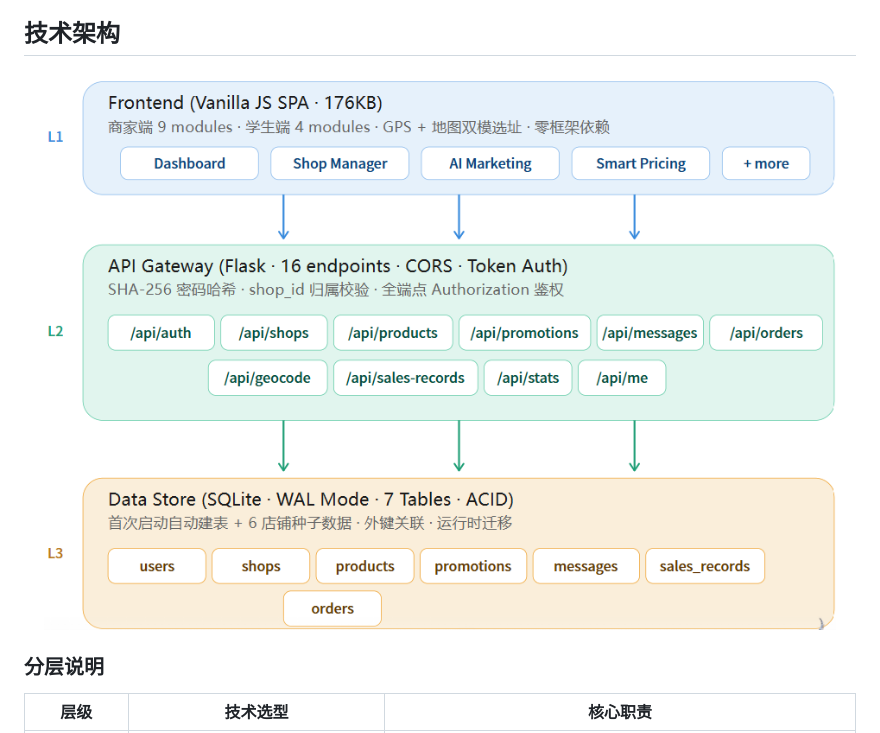
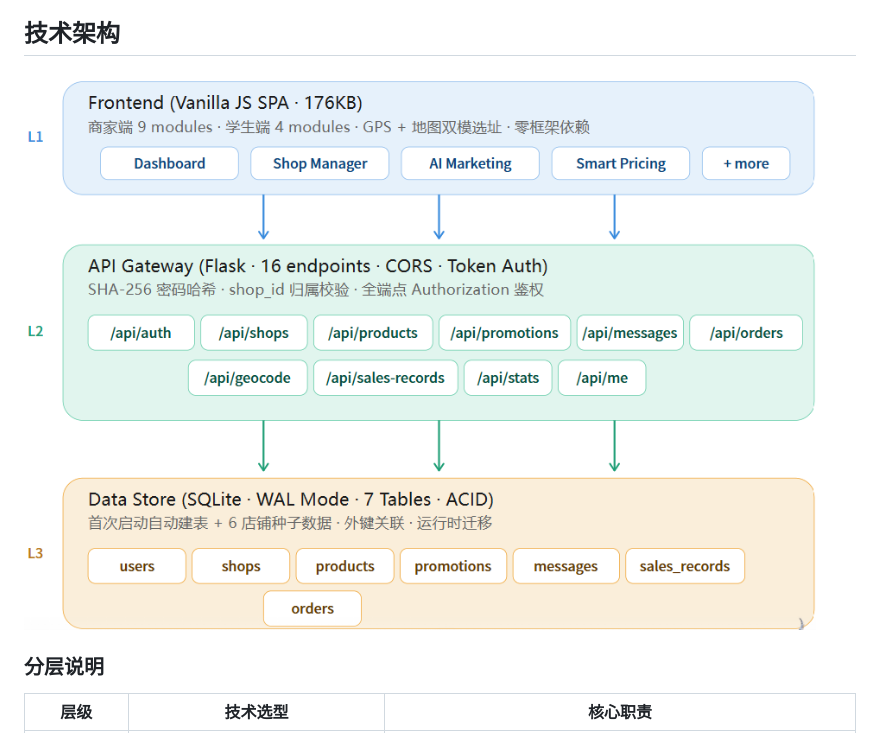
Before and after one commit to WKB999/dian-xiao-man, a Markdown page: README.md, the part around the change. Drawn GitHub-style.

Commit message:
修复架构图: 改用raw.githubusercontent.com直链

```diff
--- a/README.md
+++ b/README.md
@@ -19,7 +19,7 @@
 
 ## 技术架构
 
-<img src="%E6%96%87%E6%A1%A3/architecture.png" width="100%" alt="技术架构图"/>
+![技术架构图](https://raw.githubusercontent.com/WKB999/dian-xiao-man/main/%E6%96%87%E6%A1%A3/architecture.png)
 
 ### 分层说明
 
```
